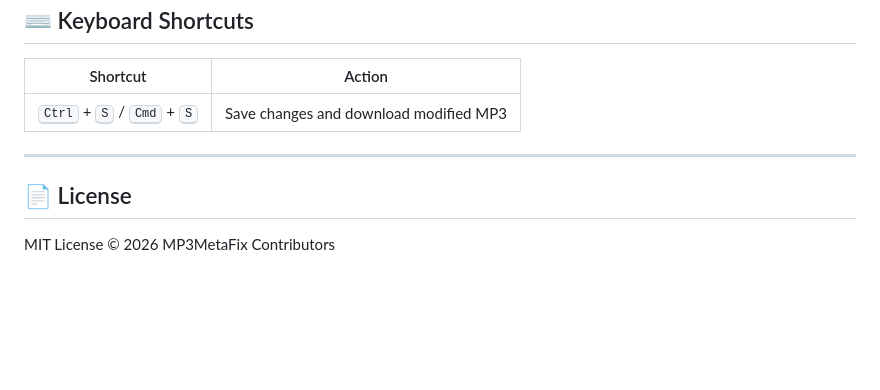
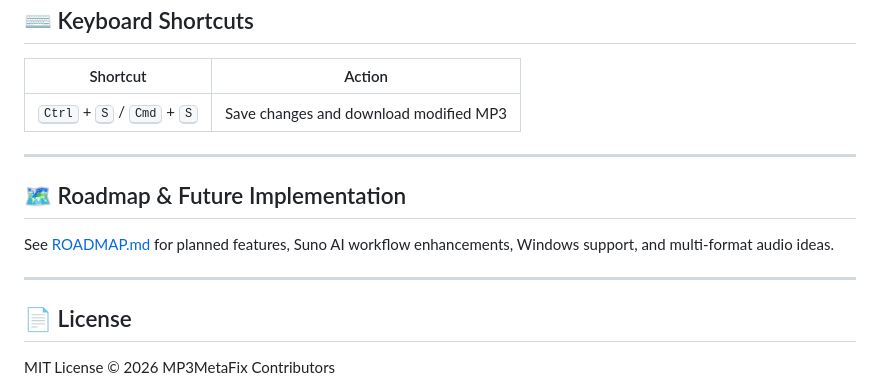
Before and after one commit to darktekmafia/MP3MetaFix, a Markdown page: README.md, the part around the change. Drawn GitHub-style; blank space fills up the shorter version.

Commit message:
docs: create ROADMAP.md idea backlog focusing on Suno AI workflow and future expansions

```diff
--- a/README.md
+++ b/README.md
@@ -163,6 +163,12 @@ For in-depth technical documentation, see [docs/ARCHITECTURE.md](docs/ARCHITECTU
 
 ---
 
+## 🗺️ Roadmap & Future Implementation
+
+See [ROADMAP.md](ROADMAP.md) for planned features, Suno AI workflow enhancements, Windows support, and multi-format audio ideas.
+
+---
+
 ## 📄 License
 
 MIT License © 2026 MP3MetaFix Contributors
```
Also changed, not shown: ROADMAP.md (added, +91 -0 lines).
